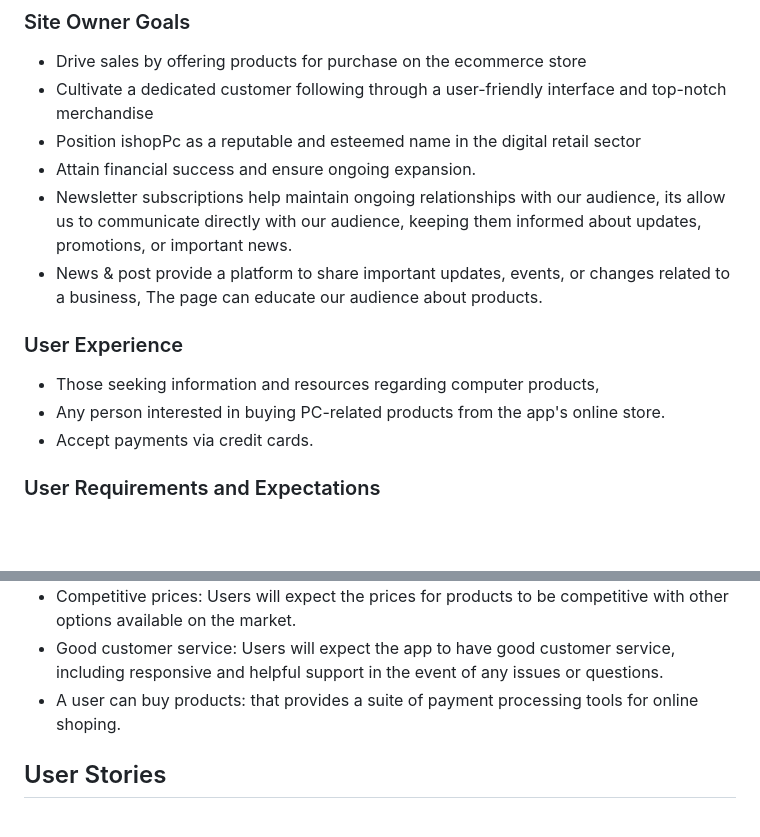
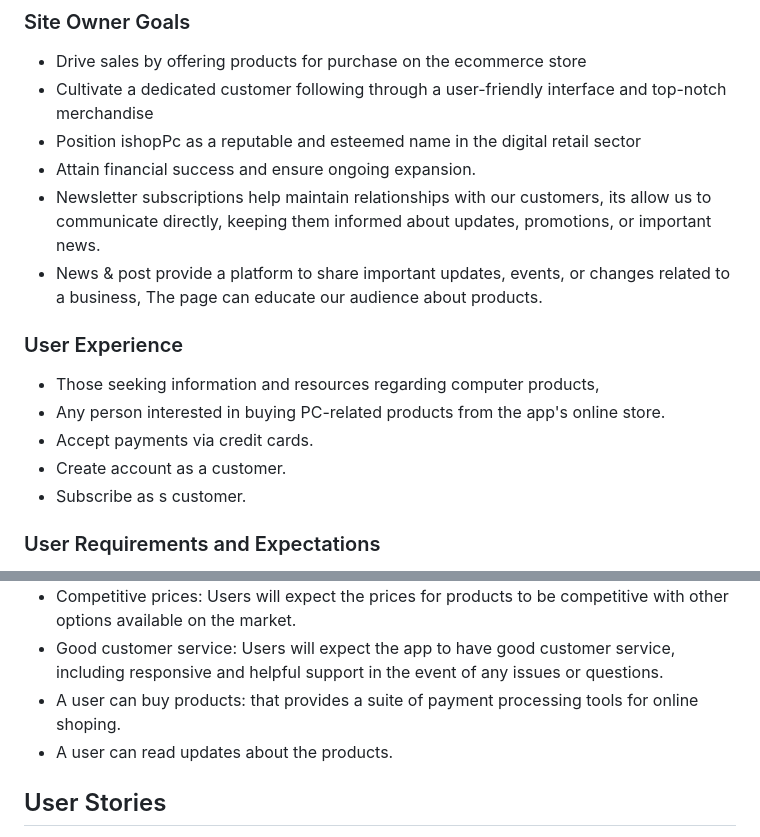
Before and after one commit to Muzaffar-Ahmad10/Final-ECommerce, a Markdown page: README.md, 2 parts joined by grey strips. Rendered like a GitHub page; blank space fills up the shorter version.

Commit message:
documentation update

```diff
--- a/README.md
+++ b/README.md
@@ -56,13 +56,15 @@
 - Cultivate a dedicated customer following through a user-friendly interface and top-notch merchandise
 - Position ishopPc as a reputable and esteemed name in the digital retail sector
 - Attain financial success and ensure ongoing expansion.
-- Newsletter subscriptions help maintain ongoing relationships with our audience, its allow us to communicate directly with our audience, keeping them informed about updates, promotions, or important news.
+- Newsletter subscriptions help maintain relationships with our customers, its allow us to communicate directly, keeping them informed about updates, promotions, or important news.
 - News & post provide a platform to share important updates, events, or changes related to a business, The page can educate our audience about products.
 ### User Experience
 
 - Those seeking information and resources regarding computer products,
 - Any person interested in buying PC-related products from the app's online store.
 - Accept payments via credit cards.
+- Create account as a customer.
+- Subscribe as s customer.
 
 ### User Requirements and Expectations
 - A user-friendly interface: Users will expect the app to be easy to navigate and use, with clear and concise instructions for purchasing products.
@@ -73,6 +75,7 @@
 - Competitive prices: Users will expect the prices for products to be competitive with other options available on the market.
 - Good customer service: Users will expect the app to have good customer service, including responsive and helpful support in the event of any issues or questions.
 - A user can buy products: that provides a suite of payment processing tools for online shoping.
+- A user can read updates about the products.
 ## User Stories
 - Signup for an account
 - login and logout
```
